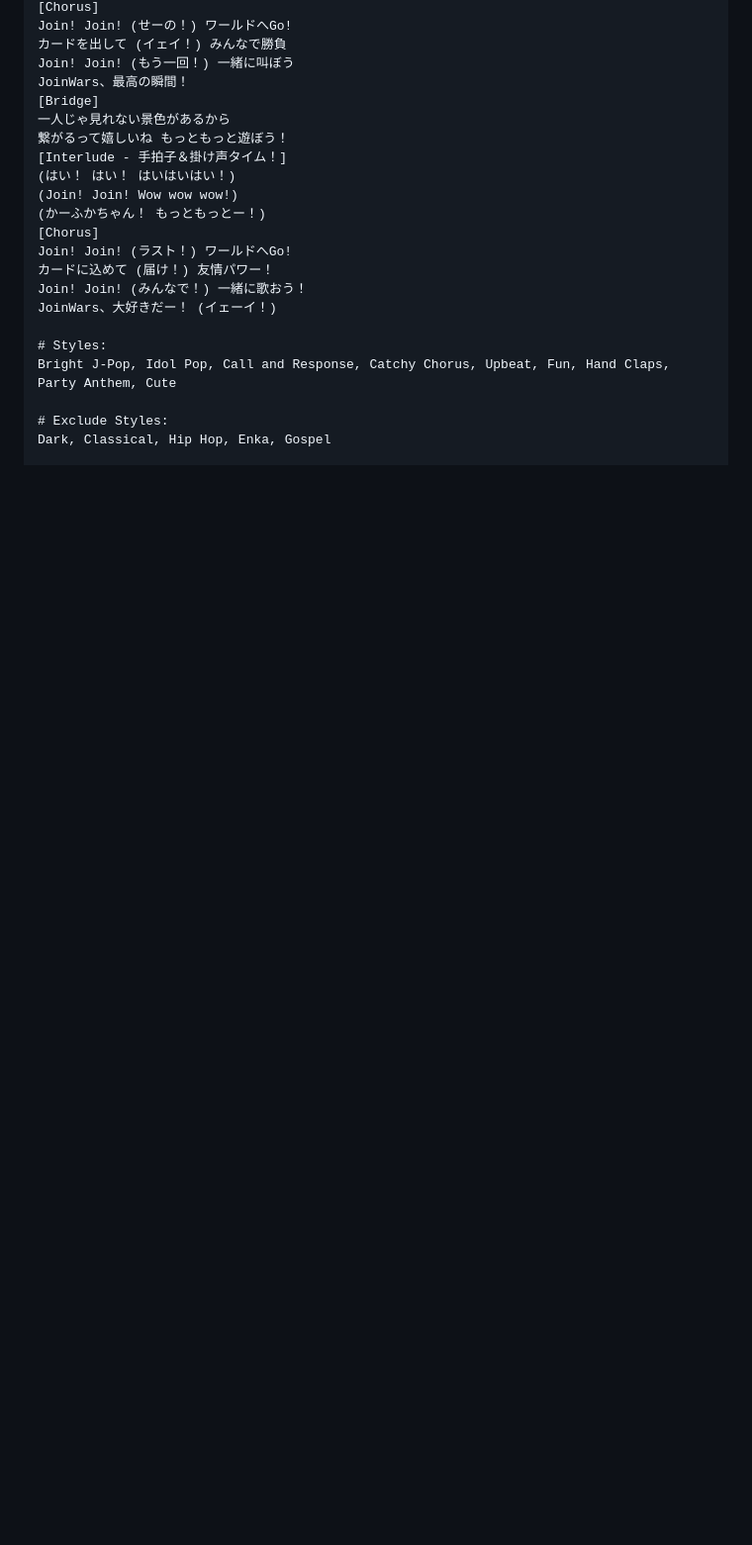
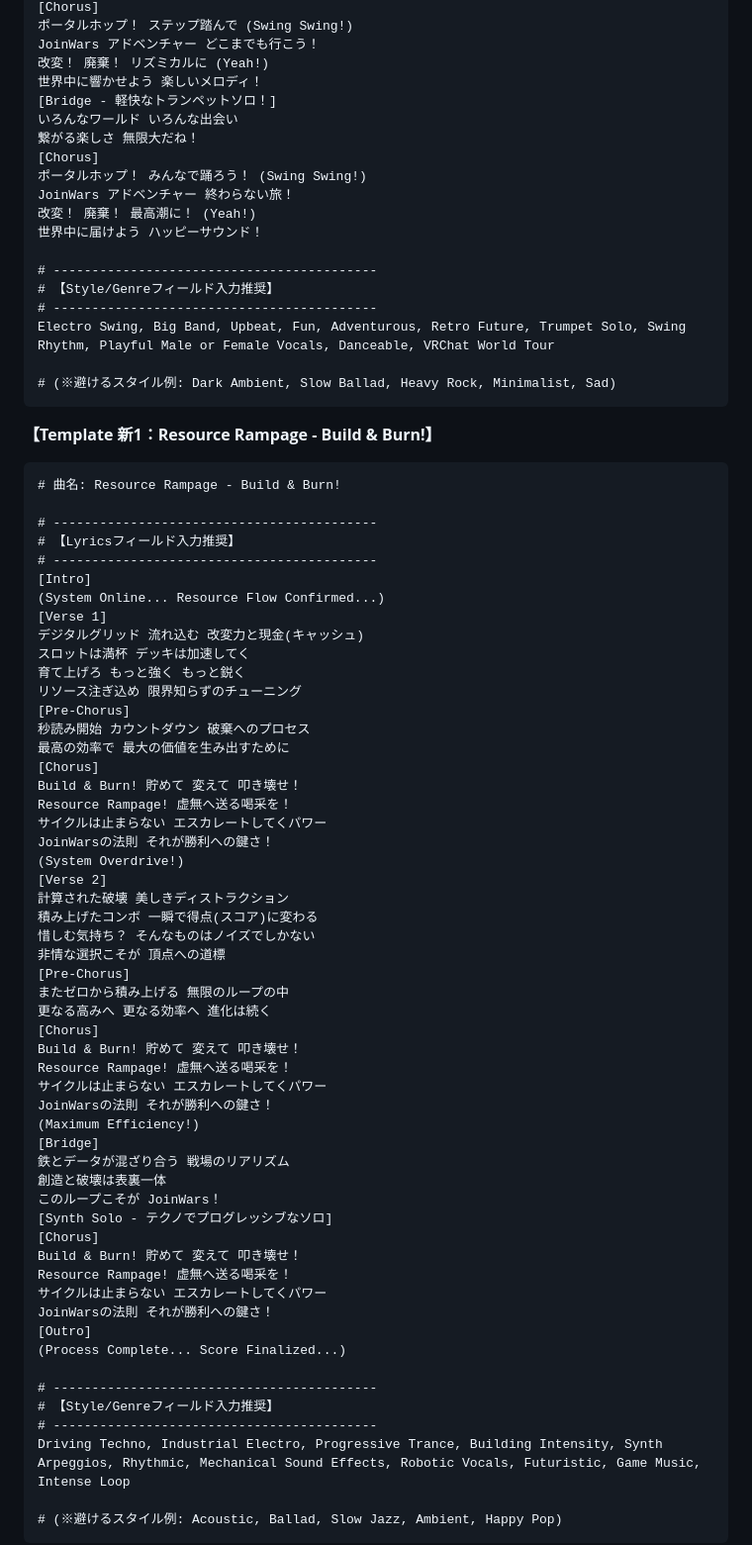
Before and after one commit to KAFKA2306/basic_prompts, a Markdown page: docs/suno_prompts.md, the part around the change printed below. Shown: that part at 99% size. Drawn GitHub-style; blank space fills up the shorter version.

````diff
--- a/docs/suno_prompts.md
+++ b/docs/suno_prompts.md
@@ -205,24 +203,81 @@ JoinWars、最高の瞬間！
 [Chorus]
-Join! Join! (せーの！) ワールドへGo!
-カードを出して (イェイ！) みんなで勝負
-Join! Join! (もう一回！) 一緒に叫ぼう
-JoinWars、最高の瞬間！
+ポータルホップ！ ステップ踏んで (Swing Swing!)
+JoinWars アドベンチャー どこまでも行こう！
+改変！ 廃棄！ リズミカルに (Yeah!)
+世界中に響かせよう 楽しいメロディ！
+[Bridge - 軽快なトランペットソロ！]
+いろんなワールド いろんな出会い
+繋がる楽しさ 無限大だね！
+[Chorus]
+ポータルホップ！ みんなで踊ろう！ (Swing Swing!)
+JoinWars アドベンチャー 終わらない旅！
+改変！ 廃棄！ 最高潮に！ (Yeah!)
+世界中に届けよう ハッピーサウンド！
+
+# ------------------------------------------
+# 【Style/Genreフィールド入力推奨】
+# ------------------------------------------
+Electro Swing, Big Band, Upbeat, Fun, Adventurous, Retro Future, Trumpet Solo, Swing Rhythm, Playful Male or Female Vocals, Danceable, VRChat World Tour
+
+# (※避けるスタイル例: Dark Ambient, Slow Ballad, Heavy Rock, Minimalist, Sad)
+```
+
+**【Template 新1：Resource Rampage - Build & Burn!】**
+
+```
+# 曲名: Resource Rampage - Build & Burn!
+
+# ------------------------------------------
+# 【Lyricsフィールド入力推奨】
+# ------------------------------------------
+[Intro]
+(System Online... Resource Flow Confirmed...)
+[Verse 1]
+デジタルグリッド 流れ込む 改変力と現金(キャッシュ)
+スロットは満杯 デッキは加速してく
+育て上げろ もっと強く もっと鋭く
+リソース注ぎ込め 限界知らずのチューニング
+[Pre-Chorus]
+秒読み開始 カウントダウン 破棄へのプロセス
+最高の効率で 最大の価値を生み出すために
+[Chorus]
+Build & Burn! 貯めて 変えて 叩き壊せ！
+Resource Rampage! 虚無へ送る喝采を！
+サイクルは止まらない エスカレートしてくパワー
+JoinWarsの法則 それが勝利への鍵さ！
+(System Overdrive!)
+[Verse 2]
+計算された破壊 美しきディストラクション
+積み上げたコンボ 一瞬で得点(スコア)に変わる
+惜しむ気持ち？ そんなものはノイズでしかない
+非情な選択こそが 頂点への道標
+[Pre-Chorus]
+またゼロから積み上げる 無限のループの中
+更なる高みへ 更なる効率へ 進化は続く
+[Chorus]
+Build & Burn! 貯めて 変えて 叩き壊せ！
+Resource Rampage! 虚無へ送る喝采を！
+サイクルは止まらない エスカレートしてくパワー
+JoinWarsの法則 それが勝利への鍵さ！
+(Maximum Efficiency!)
 [Bridge]
-一人じゃ見れない景色があるから
-繋がるって嬉しいね もっともっと遊ぼう！
-[Interlude - 手拍子＆掛け声タイム！]
-(はい！ はい！ はいはいはい！)
-(Join! Join! Wow wow wow!)
-(かーふかちゃん！ もっともっとー！)
+鉄とデータが混ざり合う 戦場のリアリズム
+創造と破壊は表裏一体
+このループこそが JoinWars！
+[Synth Solo - テクノでプログレッシブなソロ]
 [Chorus]
-Join! Join! (ラスト！) ワールドへGo!
-カードに込めて (届け！) 友情パワー！
-Join! Join! (みんなで！) 一緒に歌おう！
-JoinWars、大好きだー！ (イェーイ！)
+Build & Burn! 貯めて 変えて 叩き壊せ！
+Resource Rampage! 虚無へ送る喝采を！
+サイクルは止まらない エスカレートしてくパワー
+JoinWarsの法則 それが勝利への鍵さ！
+[Outro]
+(Process Complete... Score Finalized...)
 
-# Styles:
-Bright J-Pop, Idol Pop, Call and Response, Catchy Chorus, Upbeat, Fun, Hand Claps, Party Anthem, Cute
+# ------------------------------------------
+# 【Style/Genreフィールド入力推奨】
+# ------------------------------------------
+Driving Techno, Industrial Electro, Progressive Trance, Building Intensity, Synth Arpeggios, Rhythmic, Mechanical Sound Effects, Robotic Vocals, Futuristic, Game Music, Intense Loop
 
-# Exclude Styles:
-Dark, Classical, Hip Hop, Enka, Gospel
+# (※避けるスタイル例: Acoustic, Ballad, Slow Jazz, Ambient, Happy Pop)
+```
 
````
Also changed, not shown: other parts of docs/suno_prompts.md (+157 -105 lines).
